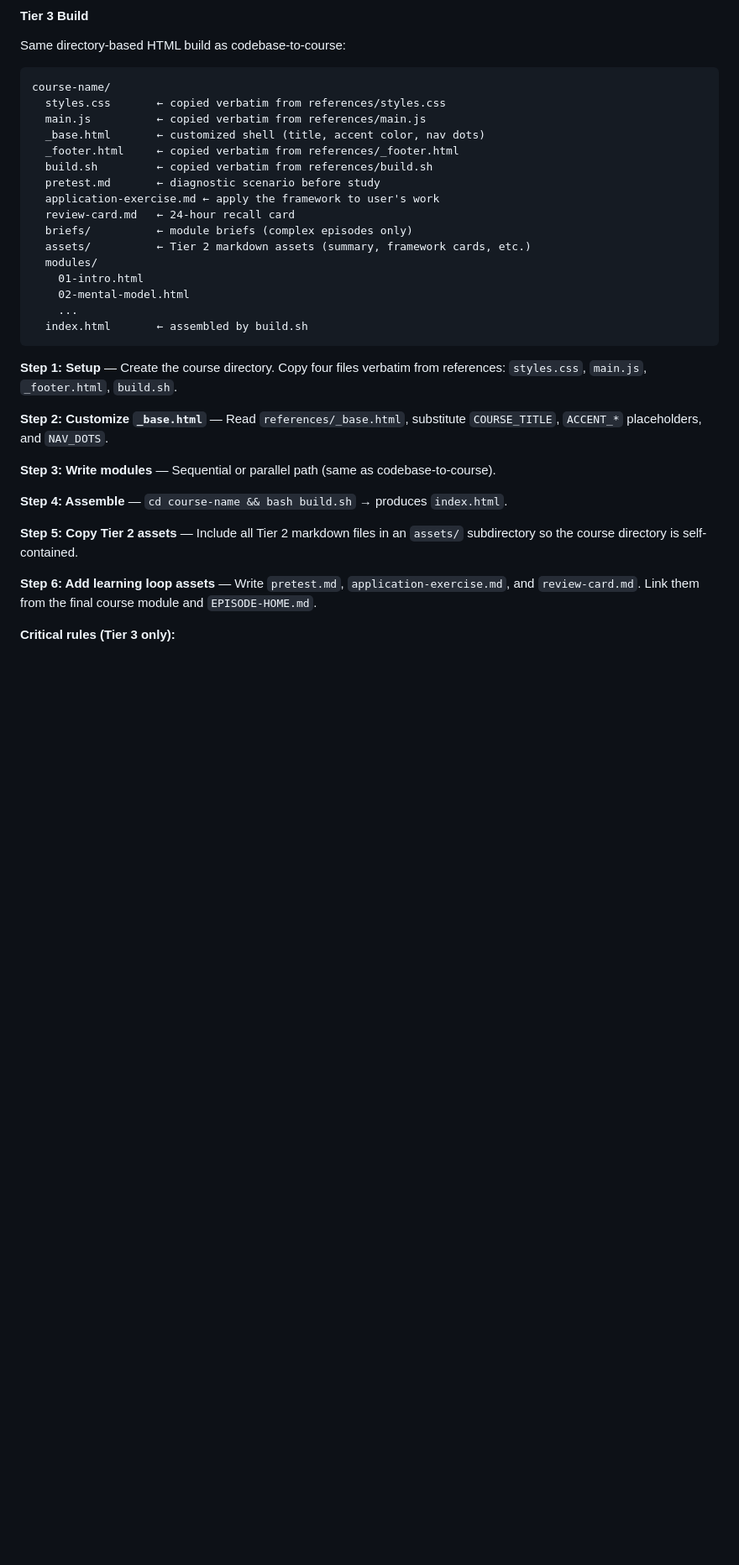
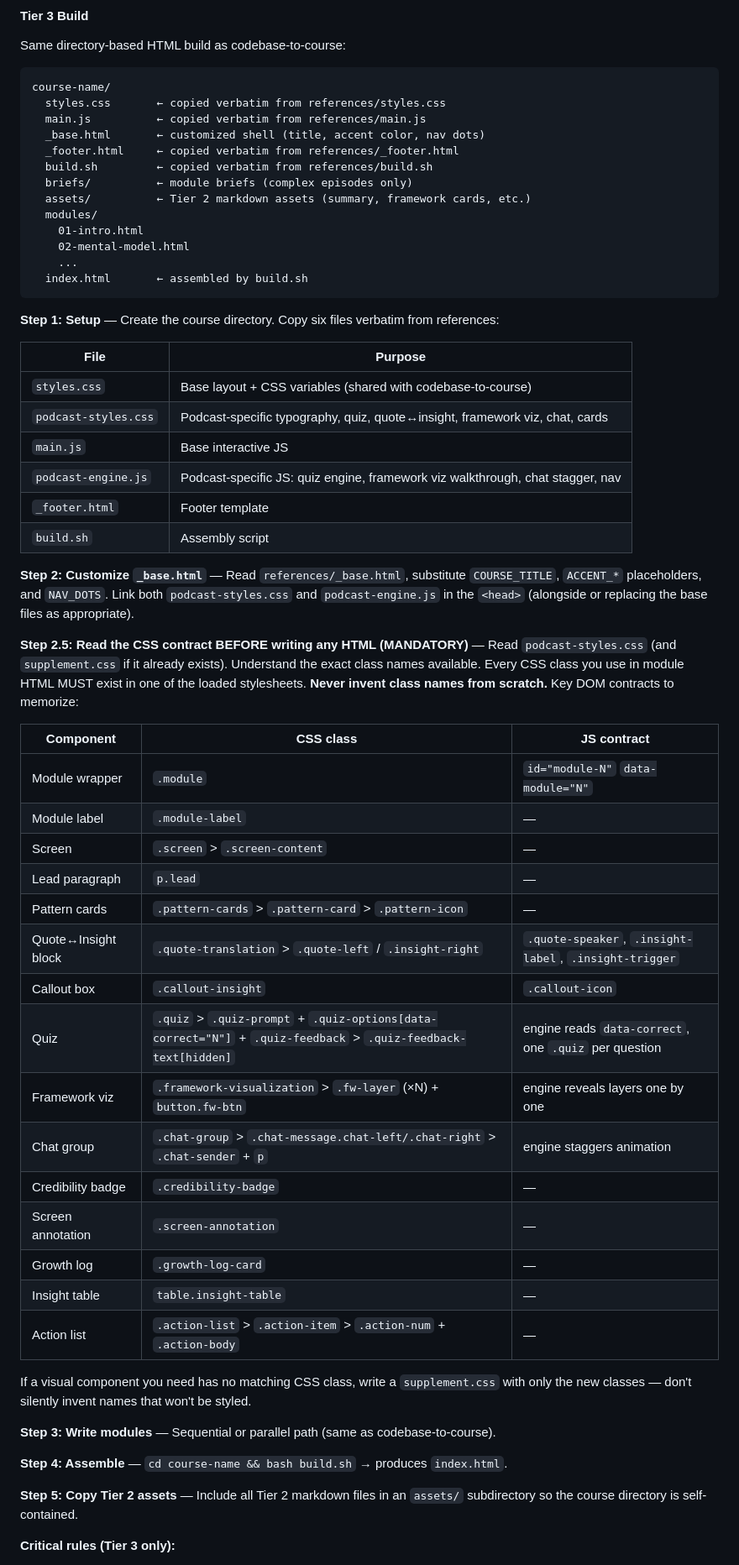
Before and after one commit to Cobb04/podcast-to-course, a Markdown page: podcast-to-course/SKILL.md, the part around one of its changes. Shown at 84% size. Drawn GitHub-style; blank space fills up the shorter version.

````diff
--- a/podcast-to-course/SKILL.md
+++ b/podcast-to-course/SKILL.md
@@ -716,9 +613,6 @@ course-name/
   _base.html       ← customized shell (title, accent color, nav dots)
   _footer.html     ← copied verbatim from references/_footer.html
   build.sh         ← copied verbatim from references/build.sh
-  pretest.md       ← diagnostic scenario before study
-  application-exercise.md ← apply the framework to user's work
-  review-card.md   ← 24-hour recall card
   briefs/          ← module briefs (complex episodes only)
   assets/          ← Tier 2 markdown assets (summary, framework cards, etc.)
   modules/
@@ -728,9 +622,40 @@ course-name/
   index.html       ← assembled by build.sh
 ```
 
-**Step 1: Setup** — Create the course directory. Copy four files verbatim from references: `styles.css`, `main.js`, `_footer.html`, `build.sh`.
+**Step 1: Setup** — Create the course directory. Copy six files verbatim from references:
 
-**Step 2: Customize `_base.html`** — Read `references/_base.html`, substitute `COURSE_TITLE`, `ACCENT_*` placeholders, and `NAV_DOTS`.
+| File | Purpose |
+|---|---|
+| `styles.css` | Base layout + CSS variables (shared with codebase-to-course) |
+| `podcast-styles.css` | Podcast-specific typography, quiz, quote↔insight, framework viz, chat, cards |
+| `main.js` | Base interactive JS |
+| `podcast-engine.js` | Podcast-specific JS: quiz engine, framework viz walkthrough, chat stagger, nav |
+| `_footer.html` | Footer template |
+| `build.sh` | Assembly script |
+
+**Step 2: Customize `_base.html`** — Read `references/_base.html`, substitute `COURSE_TITLE`, `ACCENT_*` placeholders, and `NAV_DOTS`. Link both `podcast-styles.css` and `podcast-engine.js` in the `<head>` (alongside or replacing the base files as appropriate).
+
+**Step 2.5: Read the CSS contract BEFORE writing any HTML (MANDATORY)** — Read `podcast-styles.css` (and `supplement.css` if it already exists). Understand the exact class names available. Every CSS class you use in module HTML MUST exist in one of the loaded stylesheets. **Never invent class names from scratch.** Key DOM contracts to memorize:
+
+| Component | CSS class | JS contract |
+|---|---|---|
+| Module wrapper | `.module` | `id="module-N"` `data-module="N"` |
+| Module label | `.module-label` | — |
+| Screen | `.screen` > `.screen-content` | — |
+| Lead paragraph | `p.lead` | — |
+| Pattern cards | `.pattern-cards` > `.pattern-card` > `.pattern-icon` | — |
+| Quote↔Insight block | `.quote-translation` > `.quote-left` / `.insight-right` | `.quote-speaker`, `.insight-label`, `.insight-trigger` |
+| Callout box | `.callout-insight` | `.callout-icon` |
+| Quiz | `.quiz` > `.quiz-prompt` + `.quiz-options[data-correct="N"]` + `.quiz-feedback` > `.quiz-feedback-text[hidden]` | engine reads `data-correct`, one `.quiz` per question |
+| Framework viz | `.framework-visualization` > `.fw-layer` (×N) + `button.fw-btn` | engine reveals layers one by one |
+| Chat group | `.chat-group` > `.chat-message.chat-left/.chat-right` > `.chat-sender` + `p` | engine staggers animation |
+| Credibility badge | `.credibility-badge` | — |
+| Screen annotation | `.screen-annotation` | — |
+| Growth log | `.growth-log-card` | — |
+| Insight table | `table.insight-table` | — |
+| Action list | `.action-list` > `.action-item` > `.action-num` + `.action-body` | — |
+
+If a visual component you need has no matching CSS class, write a `supplement.css` with only the new classes — don't silently invent names that won't be styled.
 
 **Step 3: Write modules** — Sequential or parallel path (same as codebase-to-course).
 
@@ -738,6 +663,4 @@ course-name/
 
 **Step 5: Copy Tier 2 assets** — Include all Tier 2 markdown files in an `assets/` subdirectory so the course directory is self-contained.
 
-**Step 6: Add learning loop assets** — Write `pretest.md`, `application-exercise.md`, and `review-card.md`. Link them from the final course module and `EPISODE-HOME.md`.
-
 **Critical rules (Tier 3 only):**
````
Also changed, not shown: other parts of podcast-to-course/SKILL.md (+13 -201 lines), podcast-to-course/references/gotchas.md (+3 -0 lines).
